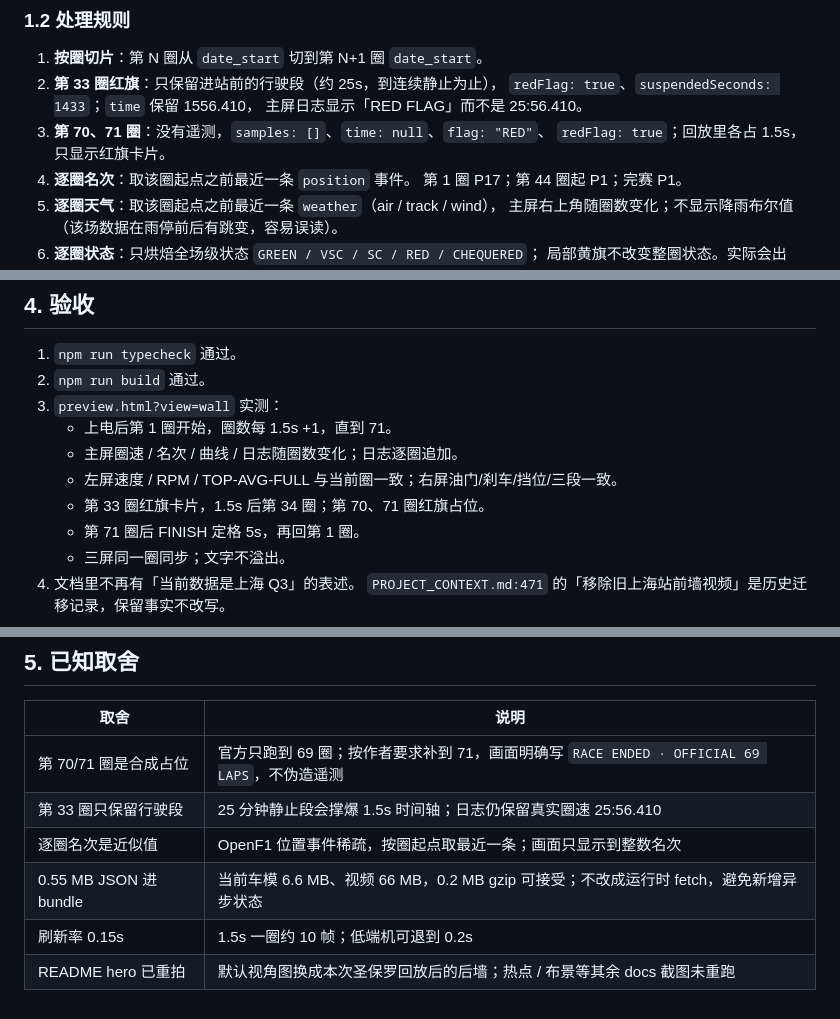
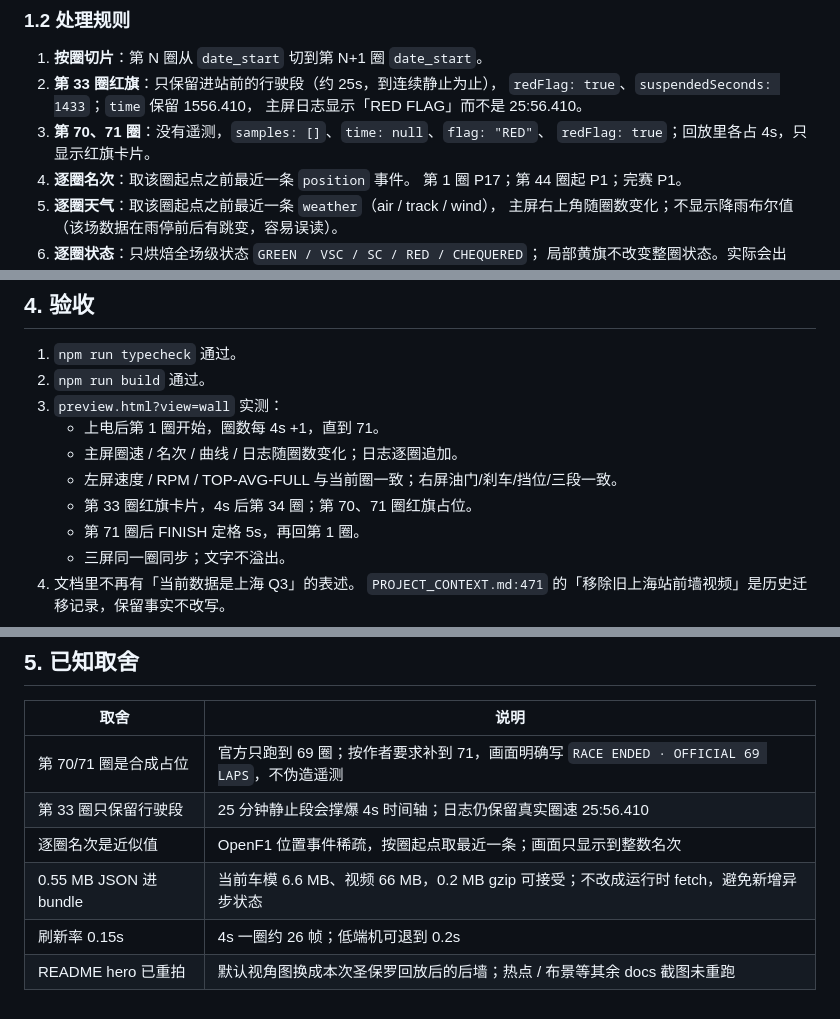
Before and after one commit to MJ1NK9/FormulaOneCarDisplay, a Markdown page: docs/sao-paulo-2024-replay-plan.md, 3 parts joined by grey strips. GitHub-like rendering.

```diff
--- a/docs/sao-paulo-2024-replay-plan.md
+++ b/docs/sao-paulo-2024-replay-plan.md
@@ -53,7 +53,7 @@
    `redFlag: true`、`suspendedSeconds: 1433`；`time` 保留 1556.410，
    主屏日志显示「RED FLAG」而不是 25:56.410。
 3. **第 70、71 圈**：没有遥测，`samples: []`、`time: null`、`flag: "RED"`、
-   `redFlag: true`；回放里各占 1.5s，只显示红旗卡片。
+   `redFlag: true`；回放里各占 4s，只显示红旗卡片。
 4. **逐圈名次**：取该圈起点之前最近一条 `position` 事件。
    第 1 圈 P17；第 44 圈起 P1；完赛 P1。
 5. **逐圈天气**：取该圈起点之前最近一条 `weather`（air / track / wind），
@@ -240,10 +240,10 @@ const dataSeconds = lapProgress * telemetrySecondsOf(lap);
 1. `npm run typecheck` 通过。
 2. `npm run build` 通过。
 3. `preview.html?view=wall` 实测：
-   - 上电后第 1 圈开始，圈数每 1.5s +1，直到 71。
+   - 上电后第 1 圈开始，圈数每 4s +1，直到 71。
    - 主屏圈速 / 名次 / 曲线 / 日志随圈数变化；日志逐圈追加。
    - 左屏速度 / RPM / TOP-AVG-FULL 与当前圈一致；右屏油门/刹车/挡位/三段一致。
-   - 第 33 圈红旗卡片，1.5s 后第 34 圈；第 70、71 圈红旗占位。
+   - 第 33 圈红旗卡片，4s 后第 34 圈；第 70、71 圈红旗占位。
    - 第 71 圈后 FINISH 定格 5s，再回第 1 圈。
    - 三屏同一圈同步；文字不溢出。
 4. 文档里不再有「当前数据是上海 Q3」的表述。
@@ -258,8 +258,8 @@ const dataSeconds = lapProgress * telemetrySecondsOf(lap);
 | 取舍 | 说明 |
 | --- | --- |
 | 第 70/71 圈是合成占位 | 官方只跑到 69 圈；按作者要求补到 71，画面明确写 `RACE ENDED · OFFICIAL 69 LAPS`，不伪造遥测 |
-| 第 33 圈只保留行驶段 | 25 分钟静止段会撑爆 1.5s 时间轴；日志仍保留真实圈速 25:56.410 |
+| 第 33 圈只保留行驶段 | 25 分钟静止段会撑爆 4s 时间轴；日志仍保留真实圈速 25:56.410 |
 | 逐圈名次是近似值 | OpenF1 位置事件稀疏，按圈起点取最近一条；画面只显示到整数名次 |
 | 0.55 MB JSON 进 bundle | 当前车模 6.6 MB、视频 66 MB，0.2 MB gzip 可接受；不改成运行时 fetch，避免新增异步状态 |
-| 刷新率 0.15s | 1.5s 一圈约 10 帧；低端机可退到 0.2s |
+| 刷新率 0.15s | 4s 一圈约 26 帧；低端机可退到 0.2s |
 | README hero 已重拍 | 默认视角图换成本次圣保罗回放后的后墙；热点 / 布景等其余 docs 截图未重跑 |
```
Also changed, not shown: other parts of docs/sao-paulo-2024-replay-plan.md (+13 -13 lines), PROJECT_CONTEXT.md (+1 -1 lines), README.md (+3 -3 lines), docs/hero-default.png, 4 other files.
